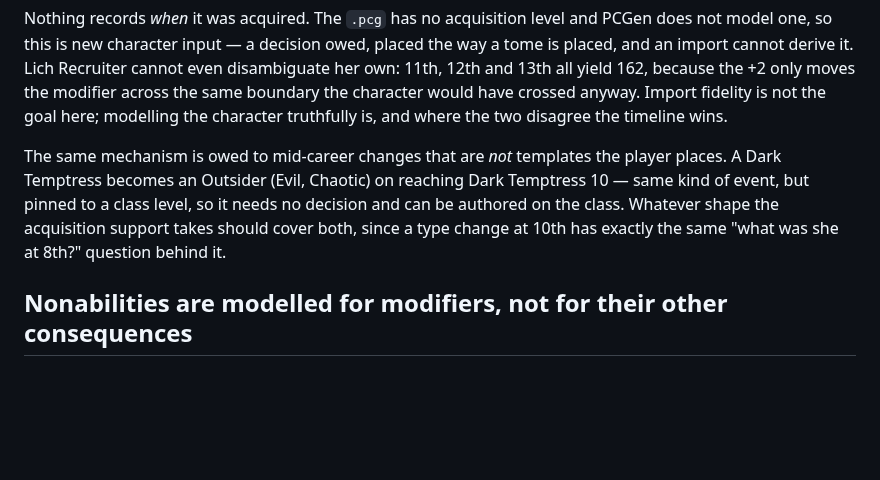
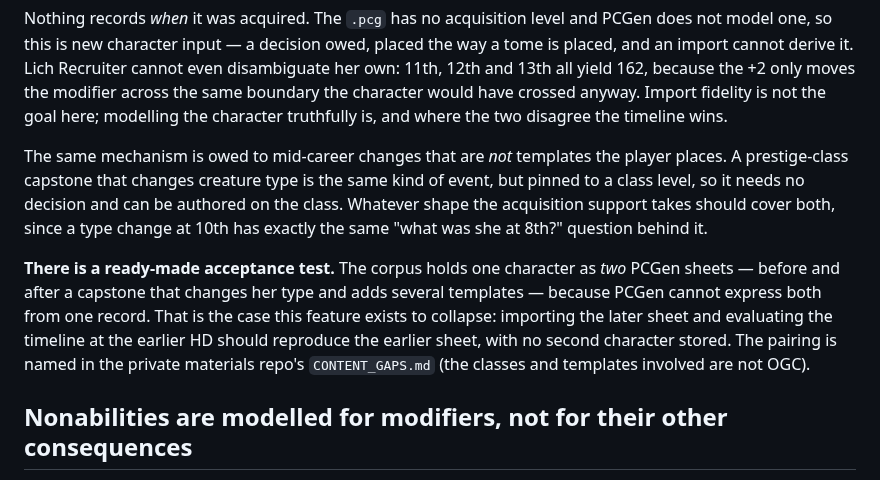
Before and after one commit to emm-n-m/not-only-fiends, a Markdown page: KNOWN_ISSUES.md, the part around the change. GitHub-like rendering; blank space fills up the shorter version.

Commit message:
Note that the corpus already contains the acceptance test
One character is saved as two PCGen sheets, before and after a capstone that
changes her creature type, because PCGen cannot say "human until then,
outsider after". Collapsing those two records into one timeline is the point
of the acquired-template work, so the pair is the test for it: import the
later sheet, evaluate at the earlier HD, get the earlier sheet.

The classes and templates involved are not OGC, so the specifics live in the
private repo's CONTENT_GAPS.md and this file only points at them.

Co-Authored-By: Claude Opus 5 <noreply@anthropic.com>
Claude-Session: https://claude.ai/code/session_014MCYxXLmnYjEp4hiRirpLa

```diff
--- a/KNOWN_ISSUES.md
+++ b/KNOWN_ISSUES.md
@@ -294,10 +294,17 @@ would have crossed anyway. Import fidelity is not the goal here; modelling the c
 truthfully is, and where the two disagree the timeline wins.
 
 The same mechanism is owed to mid-career changes that are *not* templates the player places. A
-Dark Temptress becomes an Outsider (Evil, Chaotic) on reaching Dark Temptress 10 — same kind of
-event, but pinned to a class level, so it needs no decision and can be authored on the class.
-Whatever shape the acquisition support takes should cover both, since a type change at 10th has
-exactly the same "what was she at 8th?" question behind it.
+prestige-class capstone that changes creature type is the same kind of event, but pinned to a
+class level, so it needs no decision and can be authored on the class. Whatever shape the
+acquisition support takes should cover both, since a type change at 10th has exactly the same
+"what was she at 8th?" question behind it.
+
+**There is a ready-made acceptance test.** The corpus holds one character as *two* PCGen sheets —
+before and after a capstone that changes her type and adds several templates — because PCGen
+cannot express both from one record. That is the case this feature exists to collapse: importing
+the later sheet and evaluating the timeline at the earlier HD should reproduce the earlier sheet,
+with no second character stored. The pairing is named in the private materials repo's
+`CONTENT_GAPS.md` (the classes and templates involved are not OGC).
 
 ## Nonabilities are modelled for modifiers, not for their other consequences
 
```
